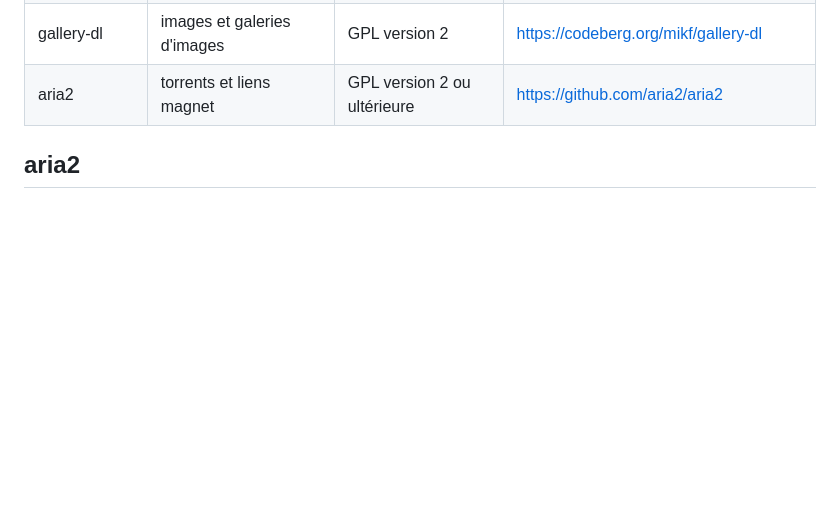
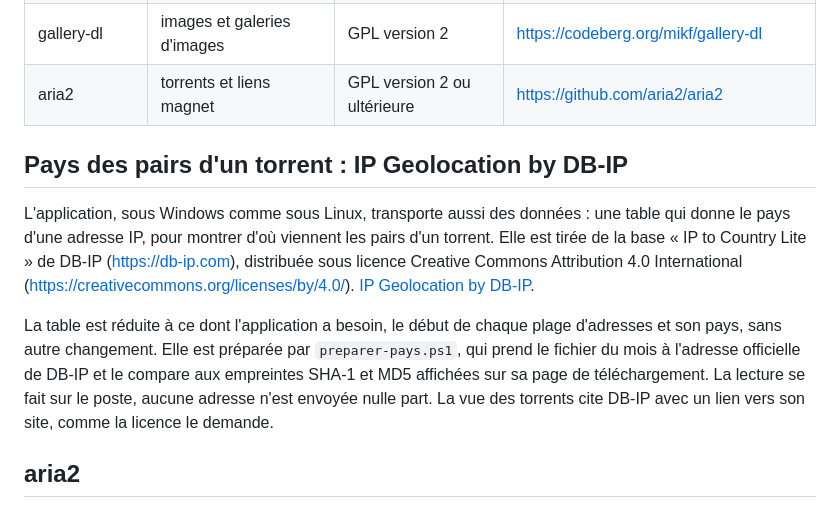
Before and after one commit to Abrupt69/download-everything, a Markdown page: NOTICES.md, the part around the change. GitHub-like rendering; blank space fills up the shorter version.

```diff
--- a/NOTICES.md
+++ b/NOTICES.md
@@ -12,6 +12,12 @@ L'exécutable distribué dans les versions publiées transporte en plus six prog
 | spotDL | lecture de secours des liens Spotify | MIT | https://github.com/spotDL/spotify-downloader |
 | gallery-dl | images et galeries d'images | GPL version 2 | https://codeberg.org/mikf/gallery-dl |
 | aria2 | torrents et liens magnet | GPL version 2 ou ultérieure | https://github.com/aria2/aria2 |
+
+## Pays des pairs d'un torrent : IP Geolocation by DB-IP
+
+L'application, sous Windows comme sous Linux, transporte aussi des données : une table qui donne le pays d'une adresse IP, pour montrer d'où viennent les pairs d'un torrent. Elle est tirée de la base « IP to Country Lite » de DB-IP (https://db-ip.com), distribuée sous licence Creative Commons Attribution 4.0 International (https://creativecommons.org/licenses/by/4.0/). [IP Geolocation by DB-IP](https://db-ip.com).
+
+La table est réduite à ce dont l'application a besoin, le début de chaque plage d'adresses et son pays, sans autre changement. Elle est préparée par `preparer-pays.ps1`, qui prend le fichier du mois à l'adresse officielle de DB-IP et le compare aux empreintes SHA-1 et MD5 affichées sur sa page de téléchargement. La lecture se fait sur le poste, aucune adresse n'est envoyée nulle part. La vue des torrents cite DB-IP avec un lien vers son site, comme la licence le demande.
 
 ## aria2
 
```
Also changed, not shown: README.md (+15 -6 lines), docs/fenetre.png, 17 other files.
